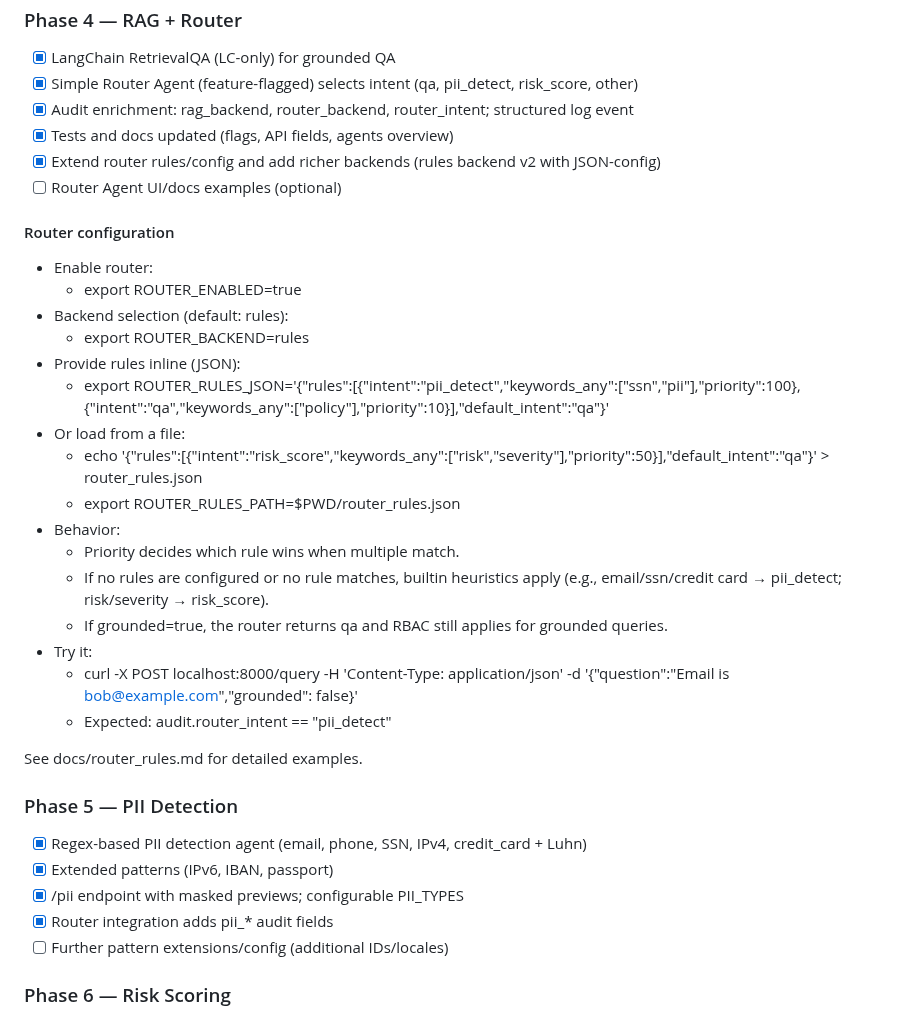
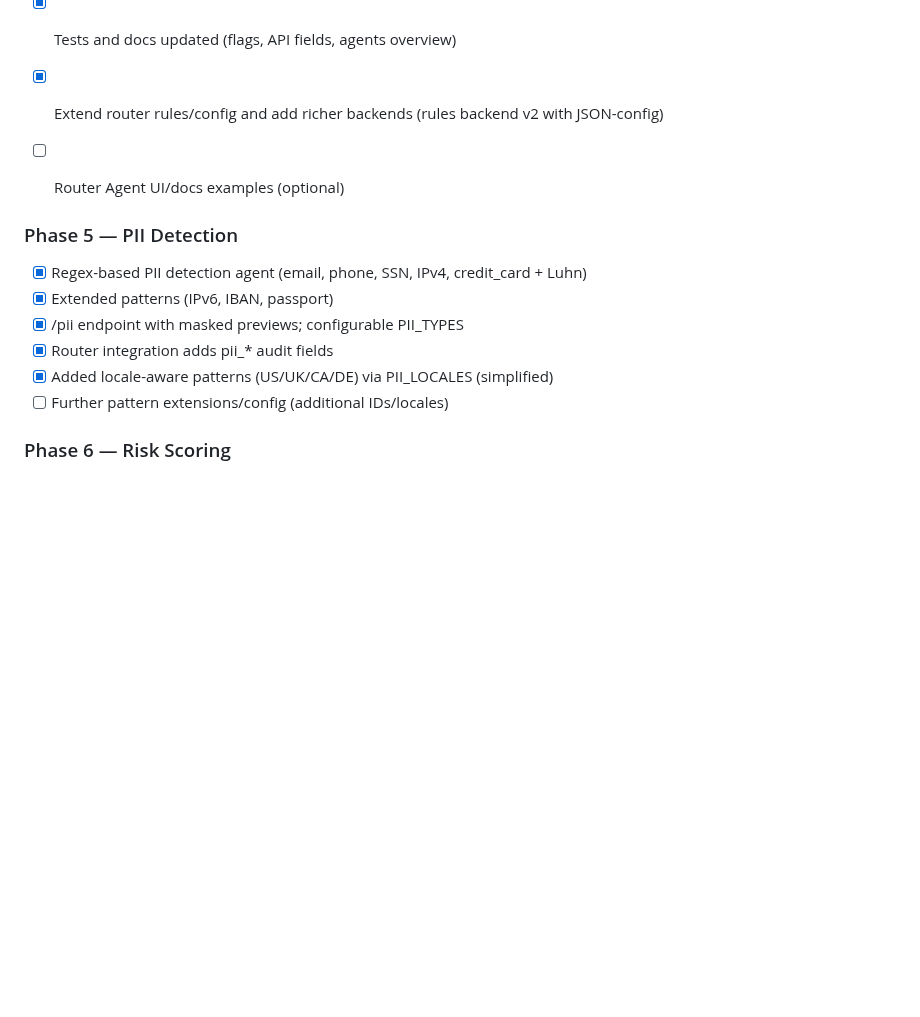
Before and after one commit to rodrigo-fonseca-oliveira/ai-architect, a Markdown page: README.md, the part around the change. GitHub-like rendering; blank space fills up the shorter version.

Commit message:
docs(router): move router configuration to docs/router.md; update roadmap for PII locales

```diff
--- a/README.md
+++ b/README.md
@@ -468,25 +468,6 @@ uvicorn app.main:app --reload
 - [x] Extend router rules/config and add richer backends (rules backend v2 with JSON-config)
 - [ ] Router Agent UI/docs examples (optional)
 
-#### Router configuration
-- Enable router:
-  - export ROUTER_ENABLED=true
-- Backend selection (default: rules):
-  - export ROUTER_BACKEND=rules
-- Provide rules inline (JSON):
-  - export ROUTER_RULES_JSON='{"rules":[{"intent":"pii_detect","keywords_any":["ssn","pii"],"priority":100},{"intent":"qa","keywords_any":["policy"],"priority":10}],"default_intent":"qa"}'
-- Or load from a file:
-  - echo '{"rules":[{"intent":"risk_score","keywords_any":["risk","severity"],"priority":50}],"default_intent":"qa"}' > router_rules.json
-  - export ROUTER_RULES_PATH=$PWD/router_rules.json
-- Behavior:
-  - Priority decides which rule wins when multiple match.
-  - If no rules are configured or no rule matches, builtin heuristics apply (e.g., email/ssn/credit card → pii_detect; risk/severity → risk_score).
-  - If grounded=true, the router returns qa and RBAC still applies for grounded queries.
-- Try it:
-  - curl -X POST localhost:8000/query -H 'Content-Type: application/json' -d '{"question":"Email is bob@example.com","grounded": false}'
-  - Expected: audit.router_intent == "pii_detect"
-
-See docs/router_rules.md for detailed examples.
 
 ### Phase 5 — PII Detection
 
@@ -494,6 +475,7 @@ See docs/router_rules.md for detailed examples.
 - [x] Extended patterns (IPv6, IBAN, passport)
 - [x] /pii endpoint with masked previews; configurable PII_TYPES
 - [x] Router integration adds pii_* audit fields
+- [x] Added locale-aware patterns (US/UK/CA/DE) via PII_LOCALES (simplified)
 - [ ] Further pattern extensions/config (additional IDs/locales)
 
 ### Phase 6 — Risk Scoring
```
Also changed, not shown: docs/router.md (added, +27 -0 lines).
